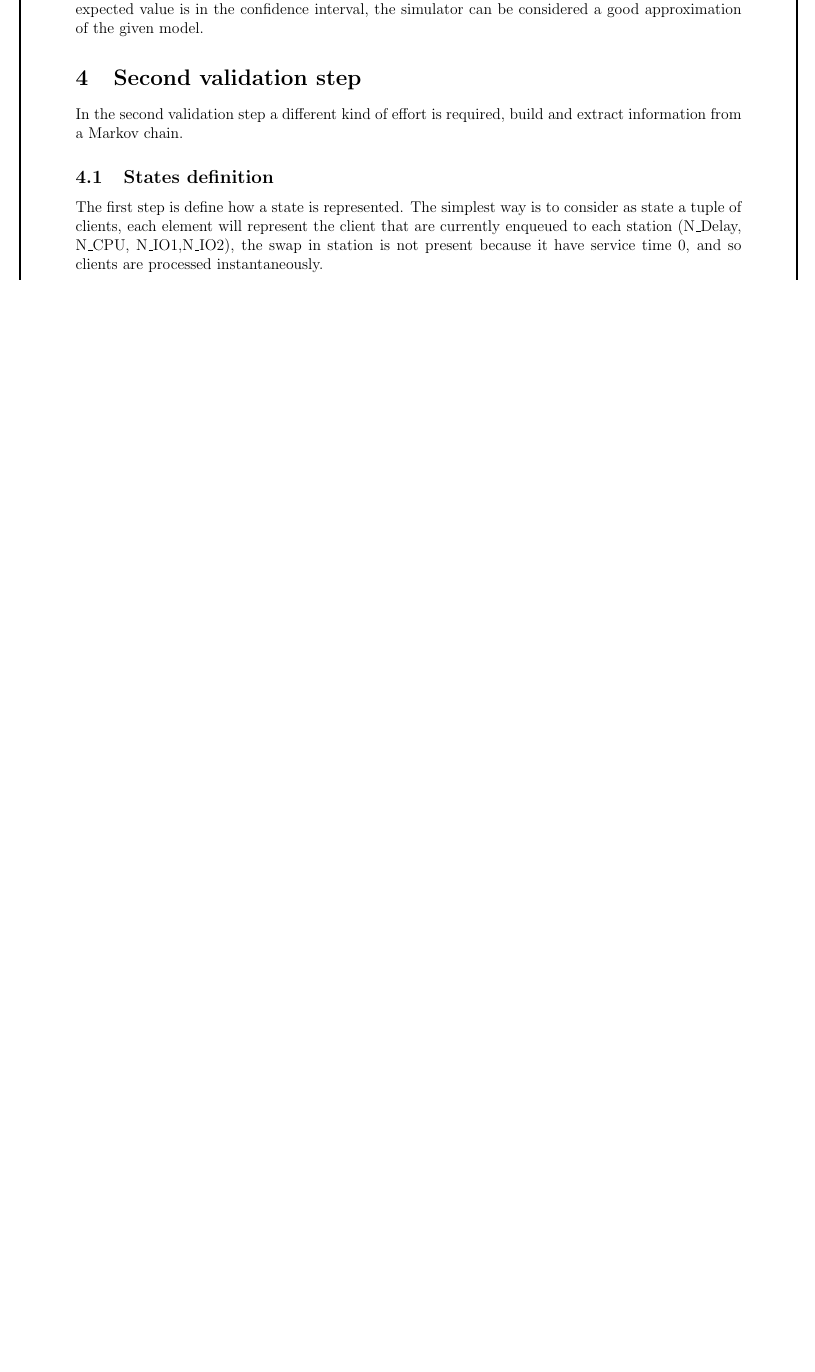
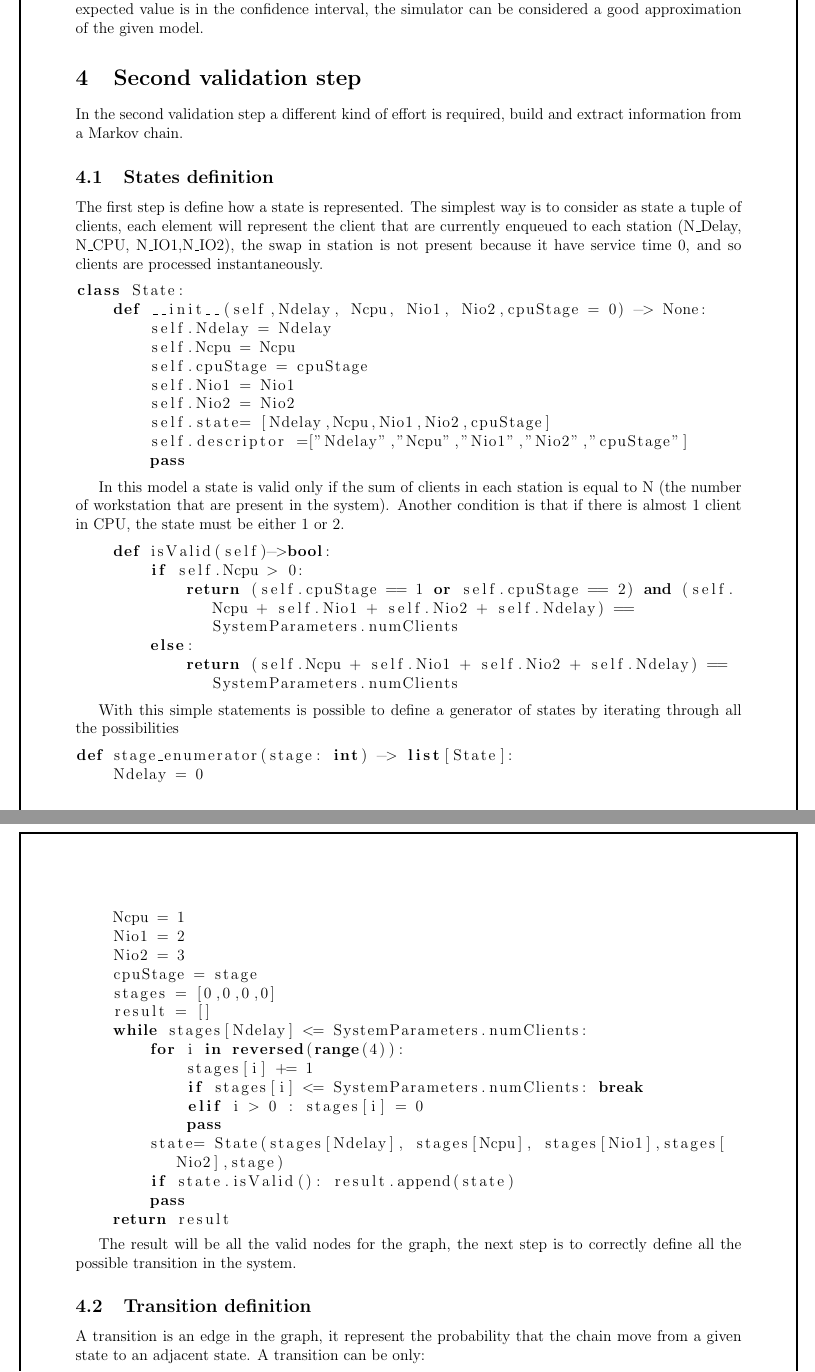
Before and after one commit to PrimeMinisterOfGreed/NextEventSimulator, a LaTeX document (Scheduler/doc/Report.tex): part of page 23 of 25 before the commit and two parts of pages 23 and 24 of 26 after it, the two joined at a grey line, cut so that both start at the same text, the shorter picture padded with empty space. Compiled offline with pdfLaTeX.

Commit message:
add further analysis

```diff
--- a/Scheduler/doc/Report.tex
+++ b/Scheduler/doc/Report.tex
@@ -455,4 +455,54 @@ The expected value of active times, that are the focus of this simulation, were
 In the second validation step a different kind of effort is required, build and extract information from a Markov chain.
 \subsection{States definition}
 The first step is define how a state is represented. The simplest way is to consider as state a tuple of clients, each element will represent the client that are currently enqueued to each station (N\_Delay, N\_CPU, N\_IO1,N\_IO2), the swap in station is not present because it have service time 0, and so clients are processed instantaneously.
+\begin{lstlisting}[language=python]
+class State:
+    def __init__(self,Ndelay, Ncpu, Nio1, Nio2,cpuStage = 0) -> None:
+        self.Ndelay = Ndelay
+        self.Ncpu = Ncpu
+        self.cpuStage = cpuStage
+        self.Nio1 = Nio1
+        self.Nio2 = Nio2
+        self.state= [Ndelay,Ncpu,Nio1,Nio2,cpuStage]
+        self.descriptor =["Ndelay","Ncpu","Nio1","Nio2","cpuStage"]
+        pass
+\end{lstlisting}
 
+In this model a state is valid only if the sum of clients in each station is equal to N (the number of workstation that are present in the system). Another condition is that if there is almost 1 client in CPU, the state must be either 1 or 2.
+
+\begin{lstlisting}[language=python,breaklines]
+    def isValid(self)->bool:
+        if self.Ncpu > 0:
+            return (self.cpuStage == 1 or self.cpuStage == 2) and (self.Ncpu + self.Nio1 + self.Nio2 + self.Ndelay) == SystemParameters.numClients
+        else:
+            return (self.Ncpu + self.Nio1 + self.Nio2 + self.Ndelay) == SystemParameters.numClients
+\end{lstlisting}
+
+With this simple statements is possible to define a generator of states by iterating through all the possibilities
+
+\begin{lstlisting}[language=python,breaklines]
+def stage_enumerator(stage: int) -> list[State]:
+    Ndelay = 0
+    Ncpu = 1
+    Nio1 = 2
+    Nio2 = 3
+    cpuStage = stage
+    stages = [0,0,0,0]
+    result = []
+    while stages[Ndelay] <= SystemParameters.numClients:
+        for i in reversed(range(4)):
+            stages[i] += 1
+            if stages[i] <= SystemParameters.numClients: break
+            elif i > 0 : stages[i] = 0
+            pass
+        state= State(stages[Ndelay], stages[Ncpu], stages[Nio1],stages[Nio2],stage)
+        if state.isValid(): result.append(state)
+        pass
+    return result
+\end{lstlisting}
+
+The result will be all the valid nodes for the graph, the next step is to correctly define all the possible transition in the system.
+
+\subsection{Transition definition}
+A transition is an edge in the graph, it represent the probability that the chain move from a given state to an adjacent state. A transition can be only:
+\begin{itemize}
```
Also changed, not shown: Scheduler/doc/Report.tex (29 more changed lines).
